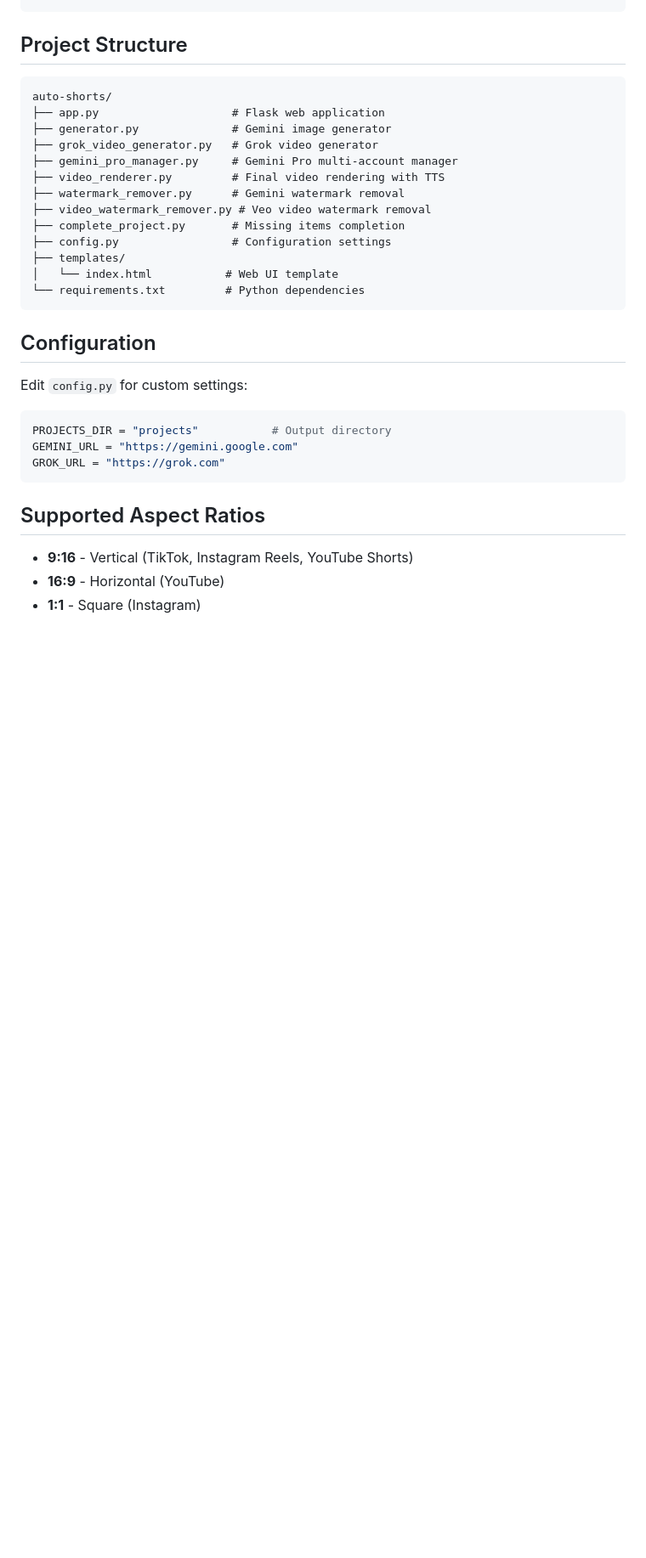
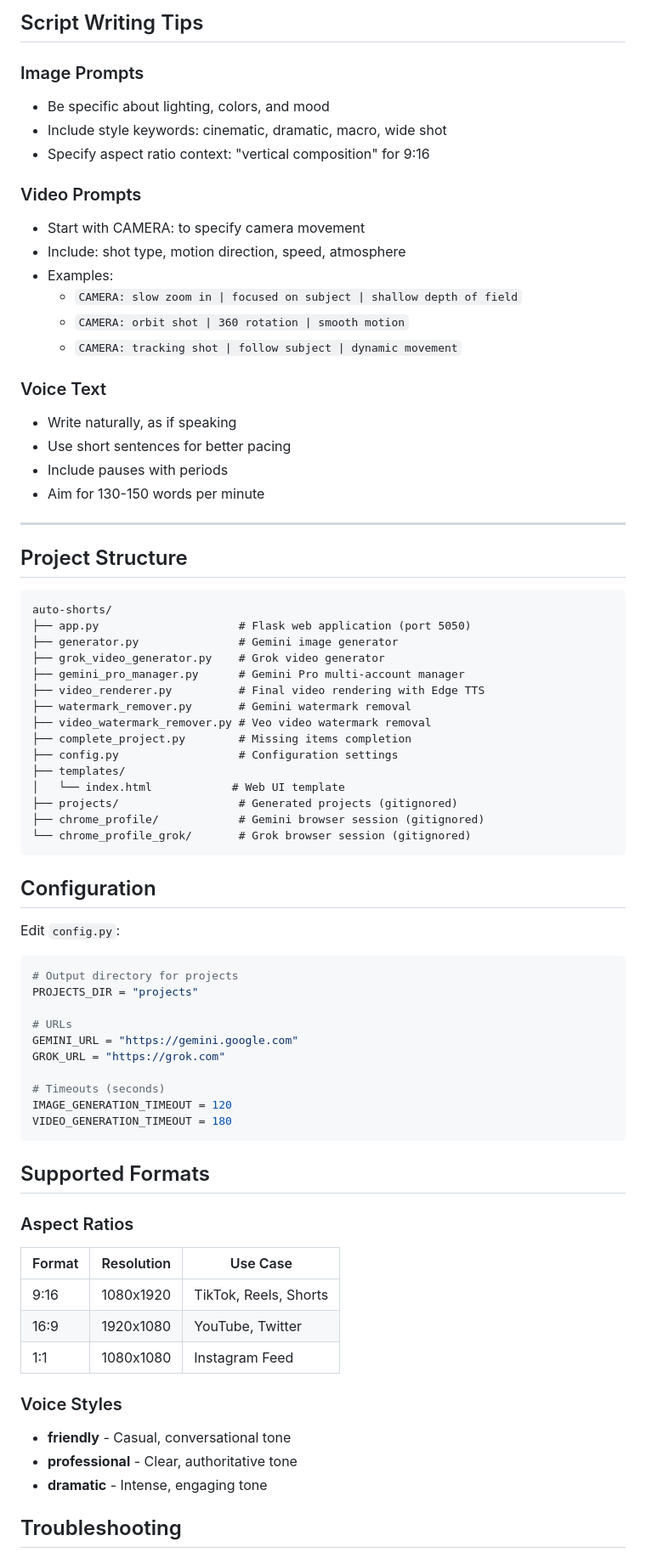
Before and after one commit to AyvatH/auto-shorts, a Markdown page: README.md, the part around one of its changes. Shown at 85% size. Drawn GitHub-style; blank space fills up the shorter version.

````diff
--- a/README.md
+++ b/README.md
@@ -103,34 +193,76 @@ VOICE: [narration text]
+## Script Writing Tips
+
+### Image Prompts
+- Be specific about lighting, colors, and mood
+- Include style keywords: cinematic, dramatic, macro, wide shot
+- Specify aspect ratio context: "vertical composition" for 9:16
+
+### Video Prompts
+- Start with CAMERA: to specify camera movement
+- Include: shot type, motion direction, speed, atmosphere
+- Examples:
+  - `CAMERA: slow zoom in | focused on subject | shallow depth of field`
+  - `CAMERA: orbit shot | 360 rotation | smooth motion`
+  - `CAMERA: tracking shot | follow subject | dynamic movement`
+
+### Voice Text
+- Write naturally, as if speaking
+- Use short sentences for better pacing
+- Include pauses with periods
+- Aim for 130-150 words per minute
+
+---
 
 ## Project Structure
 
 ```
 auto-shorts/
-├── app.py                    # Flask web application
-├── generator.py              # Gemini image generator
-├── grok_video_generator.py   # Grok video generator
-├── gemini_pro_manager.py     # Gemini Pro multi-account manager
-├── video_renderer.py         # Final video rendering with TTS
-├── watermark_remover.py      # Gemini watermark removal
+├── app.py                     # Flask web application (port 5050)
+├── generator.py               # Gemini image generator
+├── grok_video_generator.py    # Grok video generator
+├── gemini_pro_manager.py      # Gemini Pro multi-account manager
+├── video_renderer.py          # Final video rendering with Edge TTS
+├── watermark_remover.py       # Gemini watermark removal
 ├── video_watermark_remover.py # Veo video watermark removal
-├── complete_project.py       # Missing items completion
-├── config.py                 # Configuration settings
+├── complete_project.py        # Missing items completion
+├── config.py                  # Configuration settings
 ├── templates/
-│   └── index.html           # Web UI template
-└── requirements.txt         # Python dependencies
+│   └── index.html            # Web UI template
+├── projects/                  # Generated projects (gitignored)
+├── chrome_profile/            # Gemini browser session (gitignored)
+└── chrome_profile_grok/       # Grok browser session (gitignored)
 ```
 
 ## Configuration
 
-Edit `config.py` for custom settings:
+Edit `config.py`:
 
 ```python
-PROJECTS_DIR = "projects"           # Output directory
+# Output directory for projects
+PROJECTS_DIR = "projects"
+
+# URLs
 GEMINI_URL = "https://gemini.google.com"
 GROK_URL = "https://grok.com"
+
+# Timeouts (seconds)
+IMAGE_GENERATION_TIMEOUT = 120
+VIDEO_GENERATION_TIMEOUT = 180
 ```
 
-## Supported Aspect Ratios
+## Supported Formats
 
-- **9:16** - Vertical (TikTok, Instagram Reels, YouTube Shorts)
-- **16:9** - Horizontal (YouTube)
-- **1:1** - Square (Instagram)
+### Aspect Ratios
+| Format | Resolution | Use Case |
+|--------|------------|----------|
+| 9:16   | 1080x1920  | TikTok, Reels, Shorts |
+| 16:9   | 1920x1080  | YouTube, Twitter |
+| 1:1    | 1080x1080  | Instagram Feed |
+
+### Voice Styles
+- **friendly** - Casual, conversational tone
+- **professional** - Clear, authoritative tone
+- **dramatic** - Intense, engaging tone
+
+## Troubleshooting
+
````
Also changed, not shown: other parts of README.md (+162 -25 lines).
